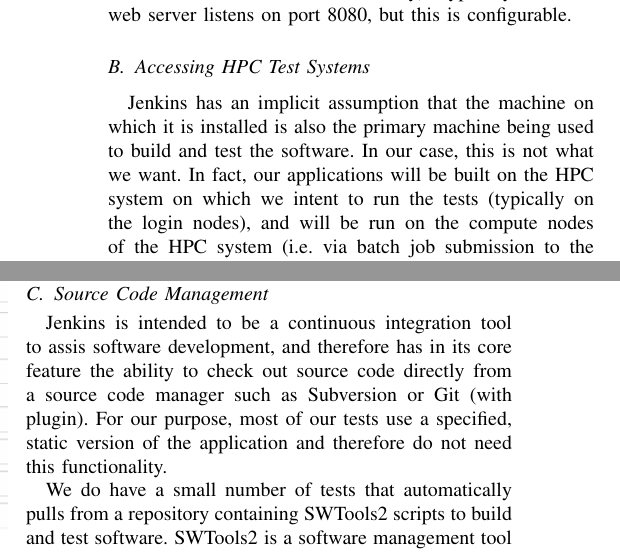
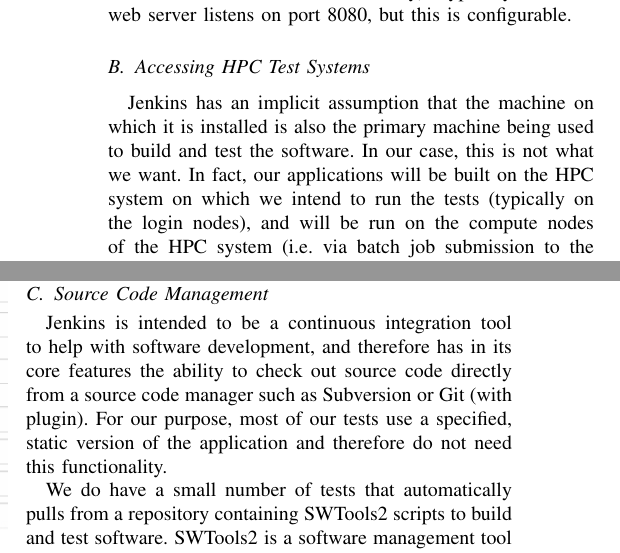
Before and after one commit to reubendb/ALRTFJ-CUG17, a LaTeX paper (manuscript/manuscript.tex): two parts of the columns of pages 2 and 5 of 10, joined at a grey line, cut so that both start at the same text. Compiled offline with pdfLaTeX.

Commit message:
corrected typos on page2 and 5

```diff
--- a/manuscript/manuscript.tex
+++ b/manuscript/manuscript.tex
@@ -124,7 +124,7 @@ Typically Jenkins's web server listens on port 8080, but this is configurable.
 \subsection{Accessing HPC Test Systems}
 Jenkins has an implicit assumption that the machine on which it is installed is also the primary machine being used to build and test the software.
 In our case, this is not what we want.
-In fact, our applications will be built on the HPC system on which we intent to run the tests (typically on the login nodes), and will be run on the compute nodes of the HPC system (i.e. via batch job submission to the job queueing system).
+In fact, our applications will be built on the HPC system on which we intend to run the tests (typically on the login nodes), and will be run on the compute nodes of the HPC system (i.e. via batch job submission to the job queueing system).
 This is because not only do we want to test the runtime performance of the applications, but we also want to ensure that the software and programming environment of the system can build the applications correctly.
 Incidentally, the latter also informs us of any user-level problem such as slow or overloaded login nodes, slow file system access, erroneous or incompatible default software (library, compilers, etc) versions.
 In short, we want our tests to simulate the typical workflow of a user on the system being tested.
@@ -393,7 +393,7 @@ The Jenkins VM filled to capacity after the first few weeks of intensive use and
 We retroactively modified all tests to limit the number of old build logs retained (max 50 for most tests).
 
 \subsection{Source Code Management}
-Jenkins is intended to be a continuous integration tool to assis software development, and therefore has in its core feature the ability to check out source code directly from a source code manager such as Subversion or Git (with plugin).
+Jenkins is intended to be a continuous integration tool to help with software development, and therefore has in its core features the ability to check out source code directly from a source code manager such as Subversion or Git (with plugin).
 For our purpose, most of our tests use a specified, static version of the application and therefore do not need this functionality.
 
 We do have a small number of tests that automatically pulls from a repository containing SWTools2 scripts to build and test software.
```
Also changed, not shown: manuscript/manuscript.pdf.
